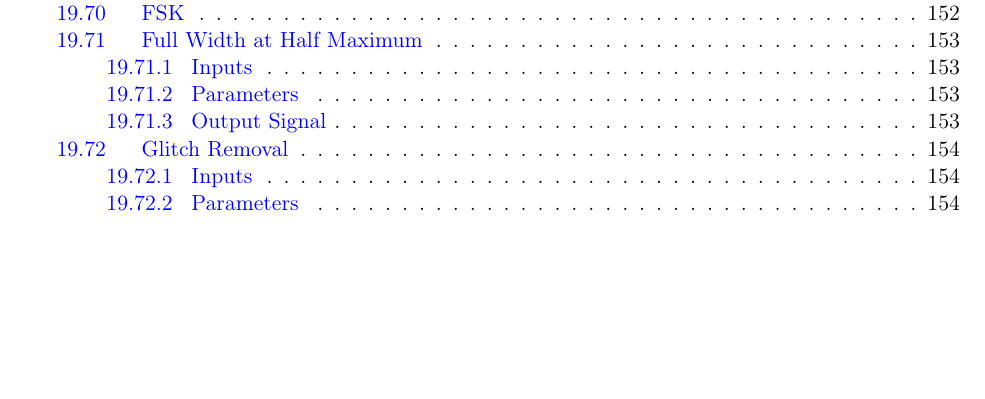
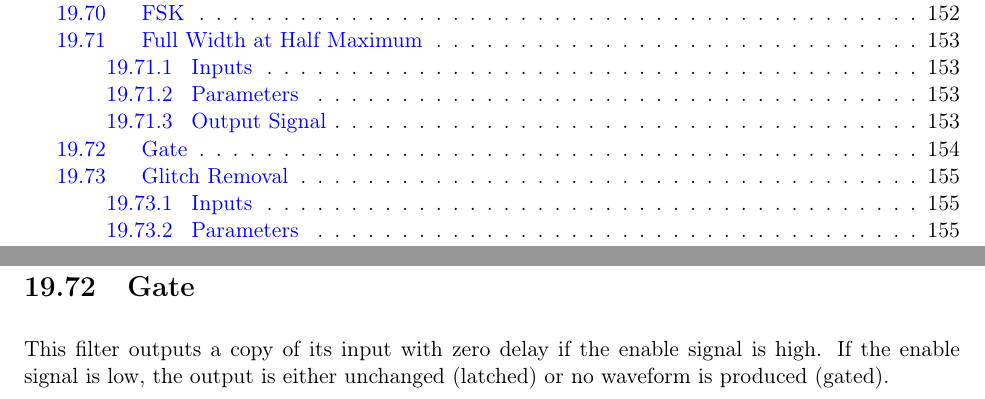
Before and after one commit to ngscopeclient/scopehal-docs, a LaTeX thesis (ngscopeclient-manual.tex, which reads section-decodes.tex): part of page 9 of 256 before the commit and two parts of pages 9 and 156 of 257 after it, the two joined at a grey line, cut so that both start at the same text, the shorter picture padded with empty space. Compiled offline with pdfLaTeX.

Commit message:
Initial skeleton documentation of Gate filter

```diff
--- a/section-decodes.tex
+++ b/section-decodes.tex
@@ -1726,6 +1726,13 @@ Another output waveform shows the amplitude of all the corresponding peaks.
 
 %%%%%%%%%%%%%%%%%%%%%%%%%%%%%%%%%%%%%%%%%%%%%%%%%%%%%%%%%%%%%%%%%%%%%%%%%%%%%%%%%%%%%%%%%%%%%%%%%%%%%%%%%%%%%%%%%%%%%%%%
 \pagebreak
+\section{Gate}
+
+This filter outputs a copy of its input with zero delay if the enable signal is high. If the enable signal is low,
+the output is either unchanged (latched) or no waveform is produced (gated).
+
+%%%%%%%%%%%%%%%%%%%%%%%%%%%%%%%%%%%%%%%%%%%%%%%%%%%%%%%%%%%%%%%%%%%%%%%%%%%%%%%%%%%%%%%%%%%%%%%%%%%%%%%%%%%%%%%%%%%%%%%%
+\pagebreak
 \section{Glitch Removal}
 
 This filter removes `glitches' from a digital waveform. A Minimum Width is specified, and any `pulse' (period during which the waveform has the same value) shorter than that pulse is ignored, the previous pulse continuing. Common use is to remove glitches from a $f$ Hz signal by filtering pulses shorter than $\frac{1}{1.1f}$ s.
```
